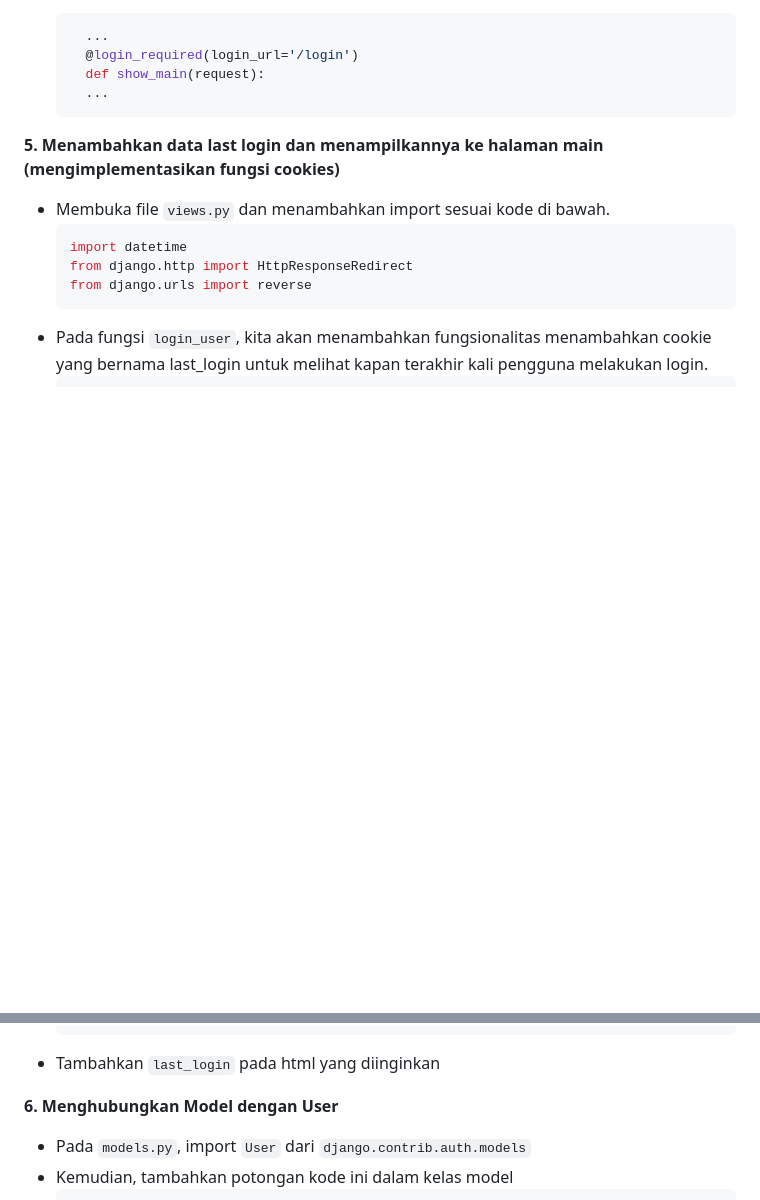
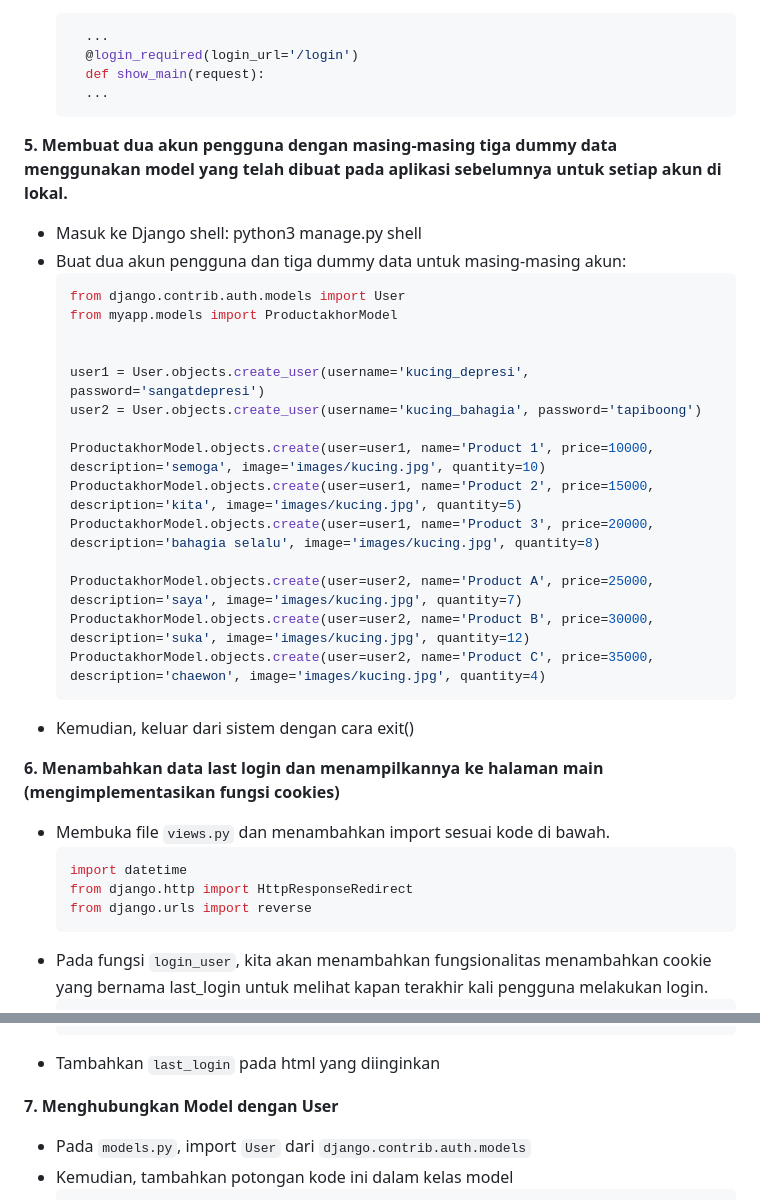
Before and after one commit to gracekarinn/takhor, a Markdown page: README.md, 2 parts joined by grey strips. Drawn GitHub-style; blank space fills up the shorter version.

````diff
--- a/README.md
+++ b/README.md
@@ -304,7 +304,30 @@ Namun, tidak semua cookies aman digunakan. **Cookies yang tidak dienkripsi** dap
     ...
   ```
 
-**5. Menambahkan data last login dan menampilkannya ke halaman main (mengimplementasikan fungsi cookies)**
+**5. Membuat dua akun pengguna dengan masing-masing tiga dummy data menggunakan model yang telah dibuat pada aplikasi sebelumnya untuk setiap akun di lokal.**
+
+- Masuk ke Django shell: python3 manage.py shell
+- Buat dua akun pengguna dan tiga dummy data untuk masing-masing akun:
+  ```python
+  from django.contrib.auth.models import User
+  from myapp.models import ProductakhorModel
+
+
+  user1 = User.objects.create_user(username='kucing_depresi', password='sangatdepresi')
+  user2 = User.objects.create_user(username='kucing_bahagia', password='tapiboong')
+
+  ProductakhorModel.objects.create(user=user1, name='Product 1', price=10000, description='semoga', image='images/kucing.jpg', quantity=10)
+  ProductakhorModel.objects.create(user=user1, name='Product 2', price=15000, description='kita', image='images/kucing.jpg', quantity=5)
+  ProductakhorModel.objects.create(user=user1, name='Product 3', price=20000, description='bahagia selalu', image='images/kucing.jpg', quantity=8)
+
+  ProductakhorModel.objects.create(user=user2, name='Product A', price=25000, description='saya', image='images/kucing.jpg', quantity=7)
+  ProductakhorModel.objects.create(user=user2, name='Product B', price=30000, description='suka', image='images/kucing.jpg', quantity=12)
+  ProductakhorModel.objects.create(user=user2, name='Product C', price=35000, description='chaewon', image='images/kucing.jpg', quantity=4)
+  ```
+- Kemudian, keluar dari sistem dengan cara exit()
+
+
+**6. Menambahkan data last login dan menampilkannya ke halaman main (mengimplementasikan fungsi cookies)**
 
 - Membuka file ```views.py``` dan menambahkan import sesuai kode di bawah.
   ```python
@@ -334,7 +357,7 @@ Namun, tidak semua cookies aman digunakan. **Cookies yang tidak dienkripsi** dap
   ```
 - Tambahkan ```last_login``` pada html yang diinginkan
 
-**6. Menghubungkan Model dengan User**
+**7. Menghubungkan Model dengan User**
 
 - Pada ```models.py```, import ```User``` dari ```django.contrib.auth.models```
 - Kemudian, tambahkan potongan kode ini dalam kelas model
````
